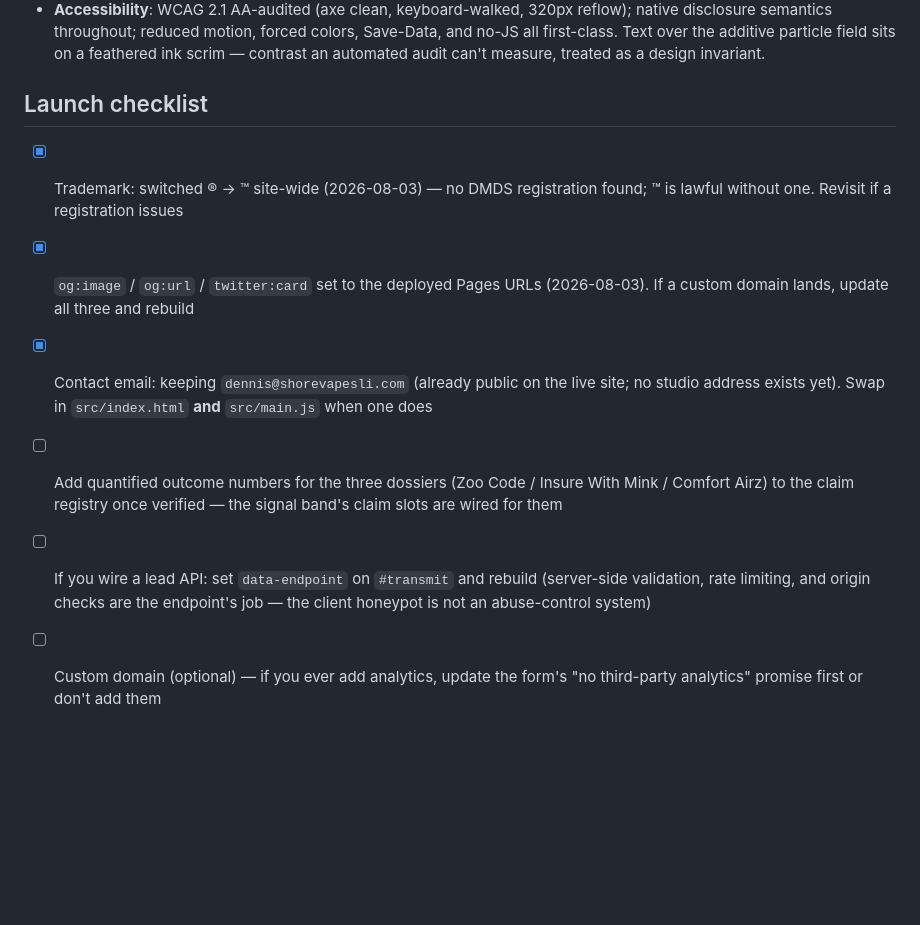
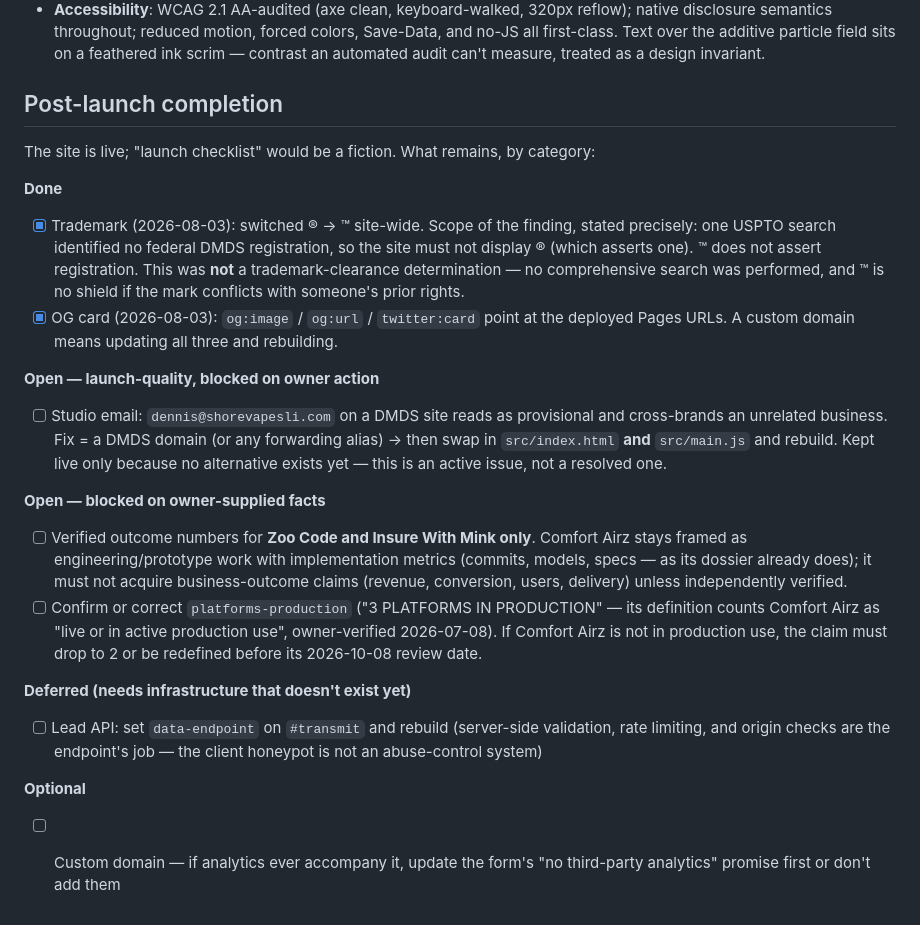
Before and after one commit to 0xMink/dmds, a Markdown page: README.md, the part around the change. GitHub-like rendering; blank space fills up the shorter version.

Commit message:
Review closure: post-launch completion categories, narrowed trademark claim, spec accepted rev 2
- README 'Launch checklist' → 'Post-launch completion' with explicit
  categories (done / launch-quality blocked on owner / blocked on
  owner facts / deferred / optional). Studio email REOPENED as an
  active launch-quality issue (cross-branding an unrelated business is
  not resolved by 'already public'). Dossier-numbers item narrowed to
  Zoo Code + Insure With Mink ONLY; Comfort Airz stays implementation-
  metrics framing (its dossier already is) and must not acquire
  business-outcome claims. New item: owner must confirm or correct
  platforms-production, whose definition counts Comfort Airz as 'live
  or in active production use' — external review asserts it was not
  completed; the registry says owner-verified 2026-07-08; the owner is
  the source of truth and the claim's 2026-10-08 review date forces it.
- Trademark wording narrowed to the evidence in README + DESIGN.md:
  one search found no federal registration → don't display ®; ™
  asserts nothing; explicitly NOT a clearance determination.
- Terminal spec rev 2 (Accepted): deterministic keyboard-precedence
  router with per-path tests, state-restoration rule (close never
  undoes; existing reclaim rules govern), truthful unavailable-state
  outputs per tier, a11y lifecycle test enumeration, commercial-
  hierarchy MUST, no-game-abstractions rule, sliced rollout

```diff
--- a/README.md
+++ b/README.md
@@ -165,23 +165,51 @@ curl -s https://0xmink.github.io/dmds/ | sha256sum
   contrast an automated audit can't measure, treated as a design
   invariant.
 
-## Launch checklist
+## Post-launch completion
 
-- [x] Trademark: switched ® → ™ site-wide (2026-08-03) — no DMDS
-      registration found; ™ is lawful without one. Revisit if a
-      registration issues
-- [x] `og:image` / `og:url` / `twitter:card` set to the deployed Pages
-      URLs (2026-08-03). If a custom domain lands, update all three and
-      rebuild
-- [x] Contact email: keeping `dennis@shorevapesli.com` (already public
-      on the live site; no studio address exists yet). Swap in
-      `src/index.html` **and** `src/main.js` when one does
-- [ ] Add quantified outcome numbers for the three dossiers (Zoo Code /
-      Insure With Mink / Comfort Airz) to the claim registry once
-      verified — the signal band's claim slots are wired for them
-- [ ] If you wire a lead API: set `data-endpoint` on `#transmit` and
-      rebuild (server-side validation, rate limiting, and origin checks
-      are the endpoint's job — the client honeypot is not an
-      abuse-control system)
-- [ ] Custom domain (optional) — if you ever add analytics, update the
-      form's "no third-party analytics" promise first or don't add them
+The site is live; "launch checklist" would be a fiction. What remains,
+by category:
+
+**Done**
+- [x] Trademark (2026-08-03): switched ® → ™ site-wide. Scope of the
+      finding, stated precisely: one USPTO search identified no federal
+      DMDS registration, so the site must not display ® (which asserts
+      one). ™ does not assert registration. This was **not** a
+      trademark-clearance determination — no comprehensive search was
+      performed, and ™ is no shield if the mark conflicts with
+      someone's prior rights.
+- [x] OG card (2026-08-03): `og:image` / `og:url` / `twitter:card`
+      point at the deployed Pages URLs. A custom domain means updating
+      all three and rebuilding.
+
+**Open — launch-quality, blocked on owner action**
+- [ ] Studio email: `dennis@shorevapesli.com` on a DMDS site reads as
+      provisional and cross-brands an unrelated business. Fix = a DMDS
+      domain (or any forwarding alias) → then swap in `src/index.html`
+      **and** `src/main.js` and rebuild. Kept live only because no
+      alternative exists yet — this is an active issue, not a resolved
+      one.
+
+**Open — blocked on owner-supplied facts**
+- [ ] Verified outcome numbers for **Zoo Code and Insure With Mink
+      only**. Comfort Airz stays framed as engineering/prototype work
+      with implementation metrics (commits, models, specs — as its
+      dossier already does); it must not acquire business-outcome
+      claims (revenue, conversion, users, delivery) unless
+      independently verified.
+- [ ] Confirm or correct `platforms-production` ("3 PLATFORMS IN
+      PRODUCTION" — its definition counts Comfort Airz as "live or in
+      active production use", owner-verified 2026-07-08). If Comfort
+      Airz is not in production use, the claim must drop to 2 or be
+      redefined before its 2026-10-08 review date.
+
+**Deferred (needs infrastructure that doesn't exist yet)**
+- [ ] Lead API: set `data-endpoint` on `#transmit` and rebuild
+      (server-side validation, rate limiting, and origin checks are
+      the endpoint's job — the client honeypot is not an abuse-control
+      system)
+
+**Optional**
+- [ ] Custom domain — if analytics ever accompany it, update the
+      form's "no third-party analytics" promise first or don't add
+      them
```
Also changed, not shown: DESIGN.md (+9 -7 lines), 1 other file.
